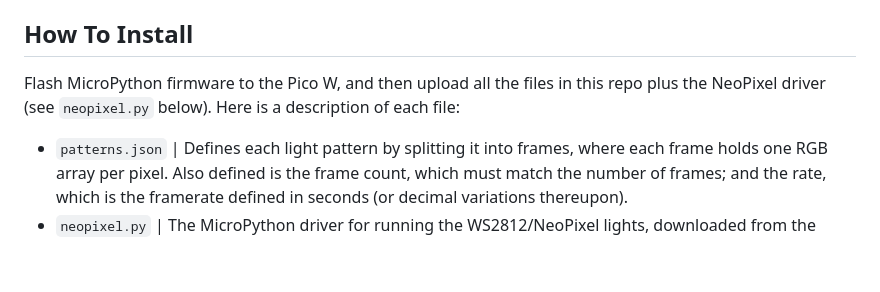
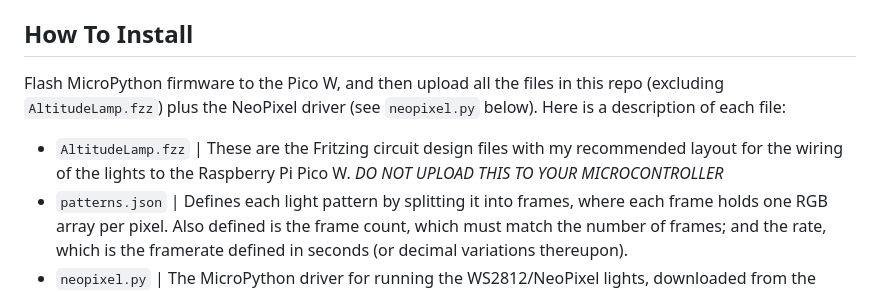
Before and after one commit to GameDesert/AltitudeLamp, a Markdown page: README.md, the part around the change. GitHub-like rendering; blank space fills up the shorter version.

Commit message:
Added info about AltitudeLamp.fzz

```diff
--- a/README.md
+++ b/README.md
@@ -3,9 +3,10 @@
 The AltitudeLamp is a resin project I built with an integrated WS2812 lightstrip (commonly known as NeoPixels) and a Raspberry Pi Pico W to control the lights. The Pico W spawns a WiFi hotspot with a web interface at the local address `192.168.4.1`.
 
 ## How To Install
-Flash MicroPython firmware to the Pico W, and then upload all the files in this repo plus the NeoPixel driver (see `neopixel.py` below).
+Flash MicroPython firmware to the Pico W, and then upload all the files in this repo (excluding `AltitudeLamp.fzz`) plus the NeoPixel driver (see `neopixel.py` below).
 Here is a description of each file:
 
+- `AltitudeLamp.fzz` | These are the Fritzing circuit design files with my recommended layout for the wiring of the lights to the Raspberry Pi Pico W. *DO NOT UPLOAD THIS TO YOUR MICROCONTROLLER*
 - `patterns.json` | Defines each light pattern by splitting it into frames, where each frame holds one RGB array per pixel. Also defined is the frame count, which must match the number of frames; and the rate, which is the framerate defined in seconds (or decimal variations thereupon).
 - `neopixel.py` | The MicroPython driver for running the WS2812/NeoPixel lights, downloaded from the micropython-lib GitHub repo at https://github.com/micropython/micropython-lib/blob/d8e163bb5f3ef45e71e145c27bc4f207beaad70f/micropython/drivers/led/neopixel/neopixel.py
 - `config.json` | The configuration file setting the credentials of the WiFi access point and the specifics of the lightstrip connection.
```
